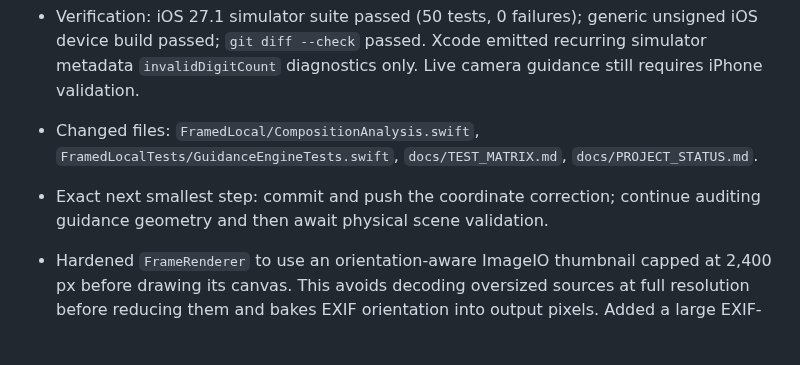
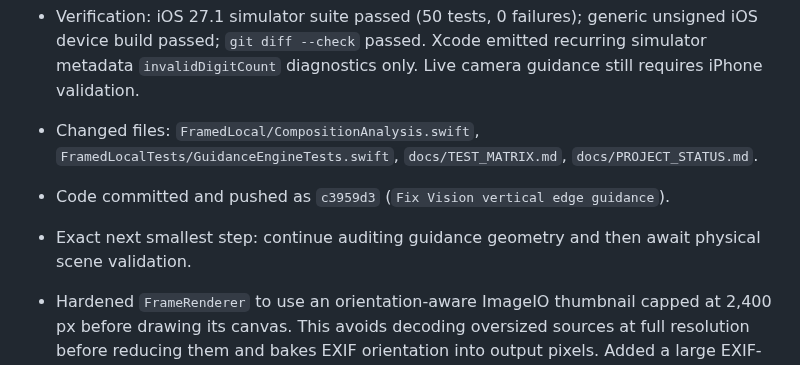
Before and after one commit to MithunDB/FramedLocal, a Markdown page: docs/PROJECT_STATUS.md, the part around the change. Drawn GitHub-style; blank space fills up the shorter version.

Commit message:
Record composition coordinate verification

```diff
--- a/docs/PROJECT_STATUS.md
+++ b/docs/PROJECT_STATUS.md
@@ -27,7 +27,8 @@ Continue the private/local FramedLocal implementation through physical iPhone va
 - Corrected composition edge metrics to account for Vision's bottom-left normalized coordinates (`top = 1 - maxY`). Previously a subject near the top could be mistaken for one near the bottom, reversing vertical guidance. Added top/bottom edge regression assertions.
 - Verification: iOS 27.1 simulator suite passed (50 tests, 0 failures); generic unsigned iOS device build passed; `git diff --check` passed. Xcode emitted recurring simulator metadata `invalidDigitCount` diagnostics only. Live camera guidance still requires iPhone validation.
 - Changed files: `FramedLocal/CompositionAnalysis.swift`, `FramedLocalTests/GuidanceEngineTests.swift`, `docs/TEST_MATRIX.md`, `docs/PROJECT_STATUS.md`.
-- Exact next smallest step: commit and push the coordinate correction; continue auditing guidance geometry and then await physical scene validation.
+- Code committed and pushed as `c3959d3` (`Fix Vision vertical edge guidance`).
+- Exact next smallest step: continue auditing guidance geometry and then await physical scene validation.
 
 - Hardened `FrameRenderer` to use an orientation-aware ImageIO thumbnail capped at 2,400 px before drawing its canvas. This avoids decoding oversized sources at full resolution before reducing them and bakes EXIF orientation into output pixels. Added a large EXIF-rotated-source regression test.
 - Verification: iOS 27.1 simulator suite passed (49 tests, 0 failures); generic unsigned iOS device build passed; `git diff --check` passed. Recurring Xcode `invalidDigitCount` simulator metadata diagnostics remain non-fatal.
```
